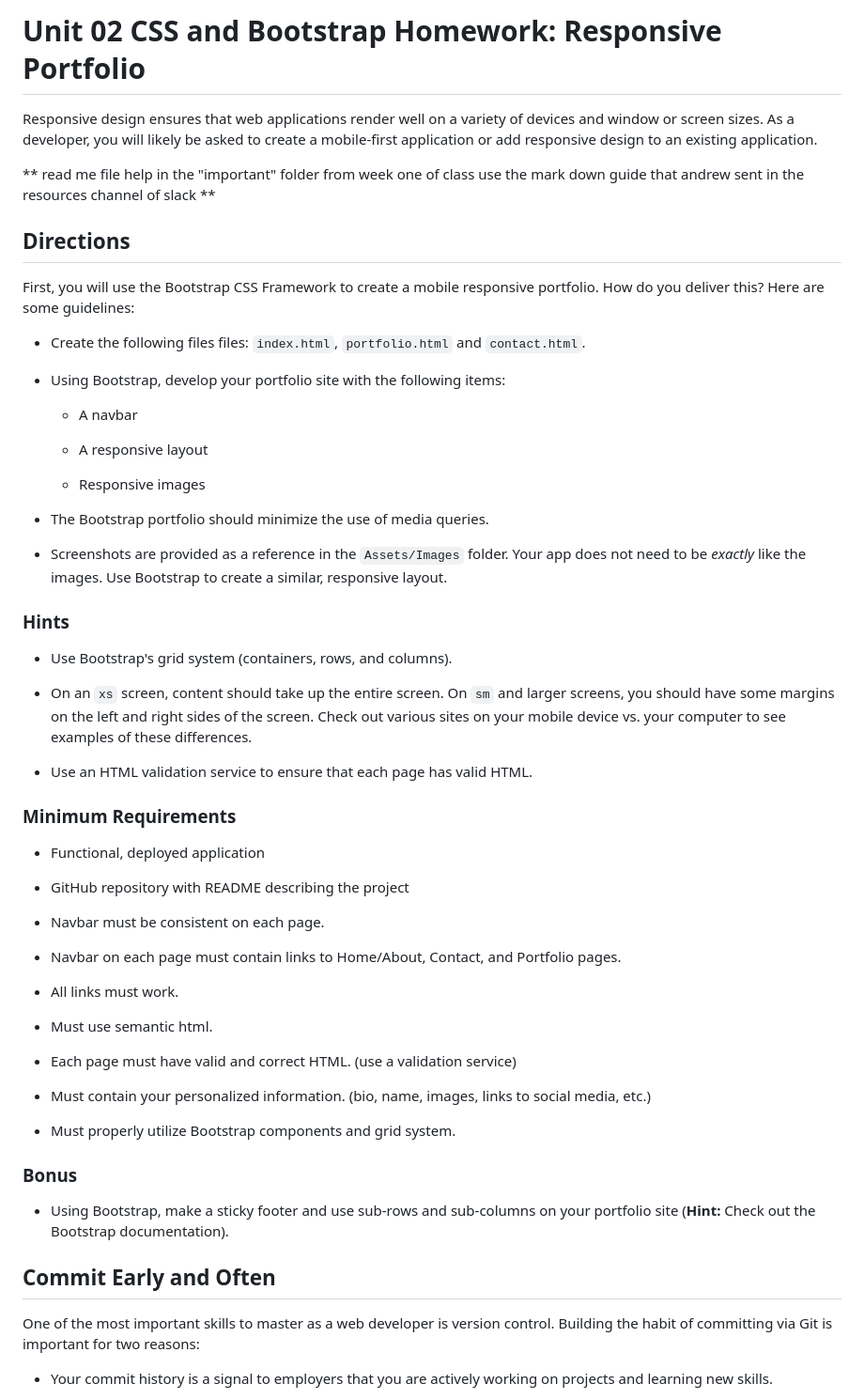
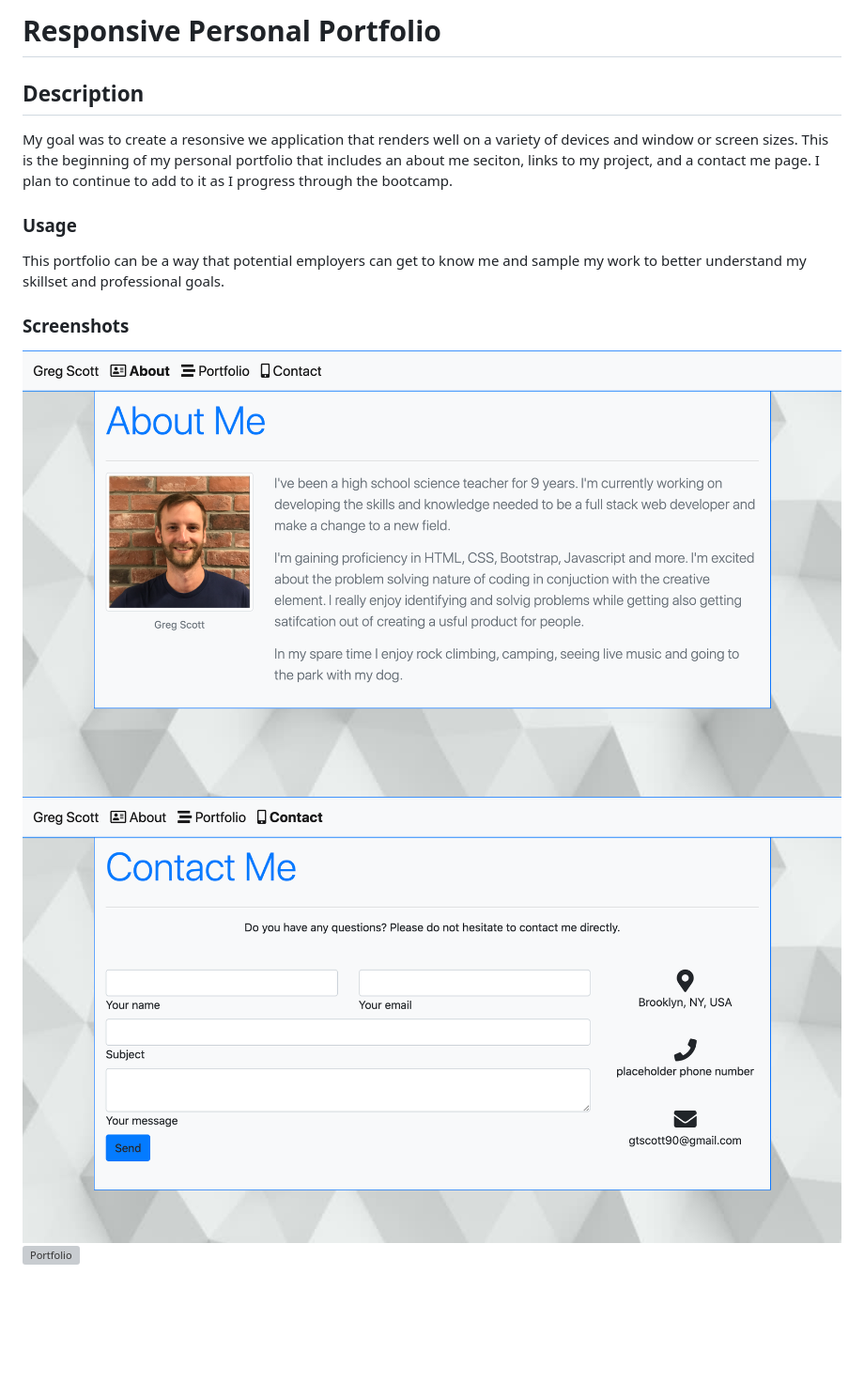
Before and after one commit to gtscott90/Personal-Portfolio, a Markdown page: README.md, the part around the change printed below. Shown: that part at 94% size. Drawn GitHub-style; pictures changed too: Assets/Images/about-me.png (added), Assets/Images/contact.png (added); blank space fills up the shorter version; grey boxes are pictures that could not be loaded.

Commit message:
updated ReadMe and About Me section

```diff
--- a/README.md
+++ b/README.md
@@ -1,64 +1,15 @@
-# Unit 02 CSS and Bootstrap Homework: Responsive Portfolio
+# Responsive Personal Portfolio
 
-Responsive design ensures that web applications render well on a variety of devices and window or screen sizes. As a developer, you will likely be asked to create a mobile-first application or add responsive design to an existing application.
+## Description
 
-** read me file help in the "important" folder from week one of class
-use the mark down guide that andrew sent in the resources channel of slack **
+My goal was to create a resonsive we application that renders well on a variety of devices and window or screen sizes. This is the beginning of my personal portfolio that includes an about me seciton, links to my project, and a contact me page. I plan to continue to add to it as I progress through the bootcamp.
+
+### Usage
+This portfolio can be a way that potential employers can get to know me and sample my work to better understand my skillset and professional goals.
+
+### Screenshots
+![About Me](./Assets/Images/about-me.png)
+![Contact Me](./Assets/Images/contact.png)
+![Portfolio](./Assets/Images/portfolio-picture.png)
 
 
-## Directions
-
-First, you will use the Bootstrap CSS Framework to create a mobile responsive portfolio. How do you deliver this? Here are some guidelines:
-
-* Create the following files files: `index.html`, `portfolio.html` and `contact.html`.
-
-* Using Bootstrap, develop your portfolio site with the following items:
-
-   * A navbar
-
-   * A responsive layout
-
-   * Responsive images
-
-* The Bootstrap portfolio should minimize the use of media queries.
-
-* Screenshots are provided as a reference in the `Assets/Images` folder. Your app does not need to be _exactly_ like the images. Use Bootstrap to create a similar, responsive layout.
-
-### Hints
-
-* Use Bootstrap's grid system (containers, rows, and columns).
-
-* On an `xs` screen, content should take up the entire screen. On `sm` and larger screens, you should have some margins on the left and right sides of the screen. Check out various sites on your mobile device vs. your computer to see examples of these differences.
-
-* Use an HTML validation service to ensure that each page has valid HTML.
-
-### Minimum Requirements
-
-* Functional, deployed application
-
-* GitHub repository with README describing the project
-
-* Navbar must be consistent on each page.
-
-* Navbar on each page must contain links to Home/About, Contact, and Portfolio pages.
-
-* All links must work.
-
-* Must use semantic html.
-
-* Each page must have valid and correct HTML. (use a validation service)
-
-* Must contain your personalized information. (bio, name, images, links to social media, etc.)
-
-* Must properly utilize Bootstrap components and grid system.
-
-### Bonus
-
-* Using Bootstrap, make a sticky footer and use sub-rows and sub-columns on your portfolio site (**Hint:** Check out the Bootstrap documentation).
-
-## Commit Early and Often
-
-One of the most important skills to master as a web developer is version control. Building the habit of committing via Git is important for two reasons:
-
-* Your commit history is a signal to employers that you are actively working on projects and learning new skills.
-
```
Also changed, not shown: other parts of README.md (+3 -25 lines), Assets/Images/portfolio-screenshot.png (added), 2 other files.
